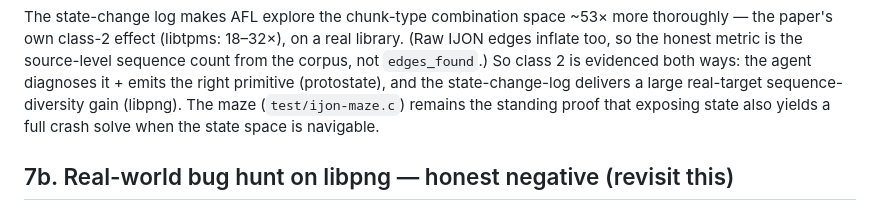
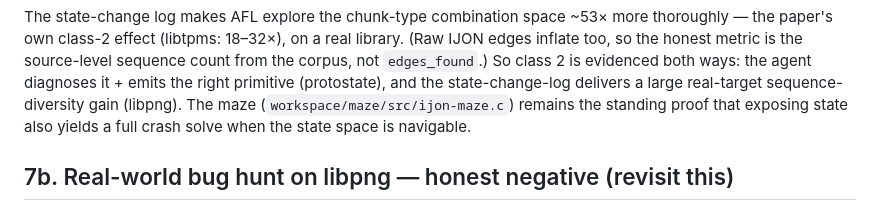
Before and after one commit to tosanjay/ijon-llm, a Markdown page: docs/architecture-design.md, the part around the change. Rendered like a GitHub page.

```diff
--- a/docs/architecture-design.md
+++ b/docs/architecture-design.md
@@ -354,8 +354,8 @@ library. (Raw IJON edges inflate too, so the honest metric is the source-level
 sequence count from the corpus, not `edges_found`.) So class 2 is evidenced both
 ways: the agent diagnoses it + emits the right primitive (protostate), and the
 state-change-log delivers a large real-target sequence-diversity gain (libpng).
-The maze (`test/ijon-maze.c`) remains the standing proof that exposing state also
-yields a full crash solve when the state space is navigable.
+The maze (`workspace/maze/src/ijon-maze.c`) remains the standing proof that
+exposing state also yields a full crash solve when the state space is navigable.
 
 ## 7b. Real-world bug hunt on libpng — honest negative (revisit this)
 
```
Also changed, not shown: README.md (+18 -15 lines).
